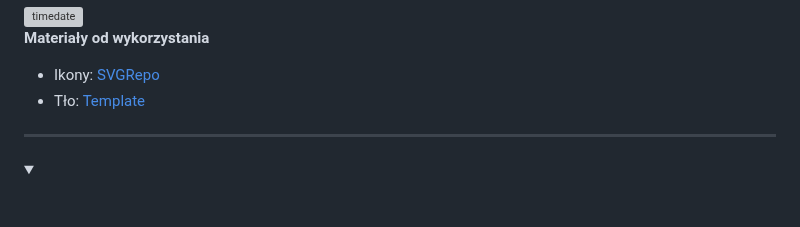
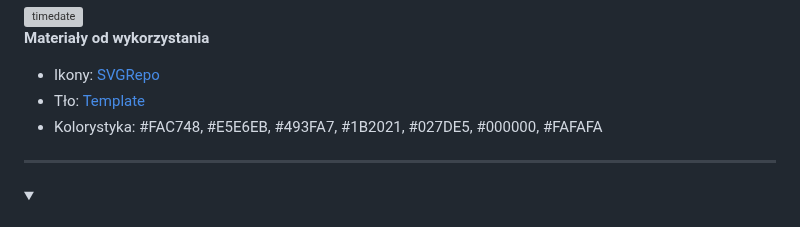
Before and after one commit to TEB-DK/Domena_aplikacji_internetowych, a Markdown page: README.md, the part around the change. Drawn GitHub-style; folded sections open; grey boxes are pictures that could not be loaded.

Commit message:
Update README.md
date & time

```diff
--- a/README.md
+++ b/README.md
@@ -24,6 +24,7 @@
    **Materiały od wykorzystania**
    - Ikony: [SVGRepo](https://svgrepo.com/)
    - Tło: [Template](https://jumpshare.com/s/85c2KkGpm1Q50RsIDVak)
+   - Kolorystyka: #FAC748, #E5E6EB, #493FA7, #1B2021, #027DE5, #000000, #FAFAFA
 
 </details>
 
```
